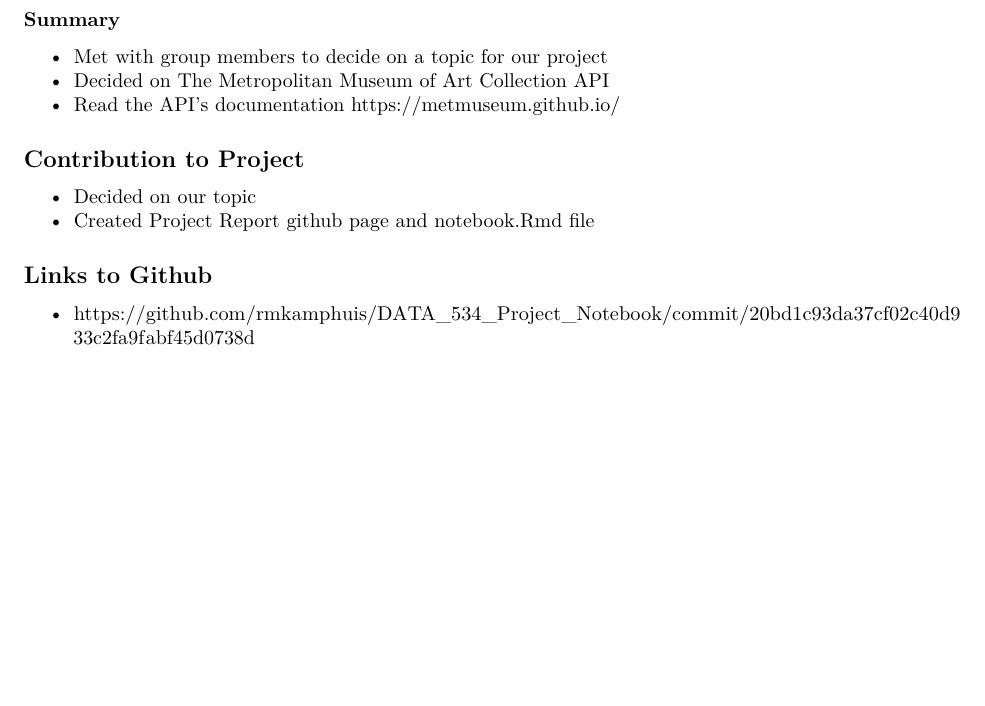
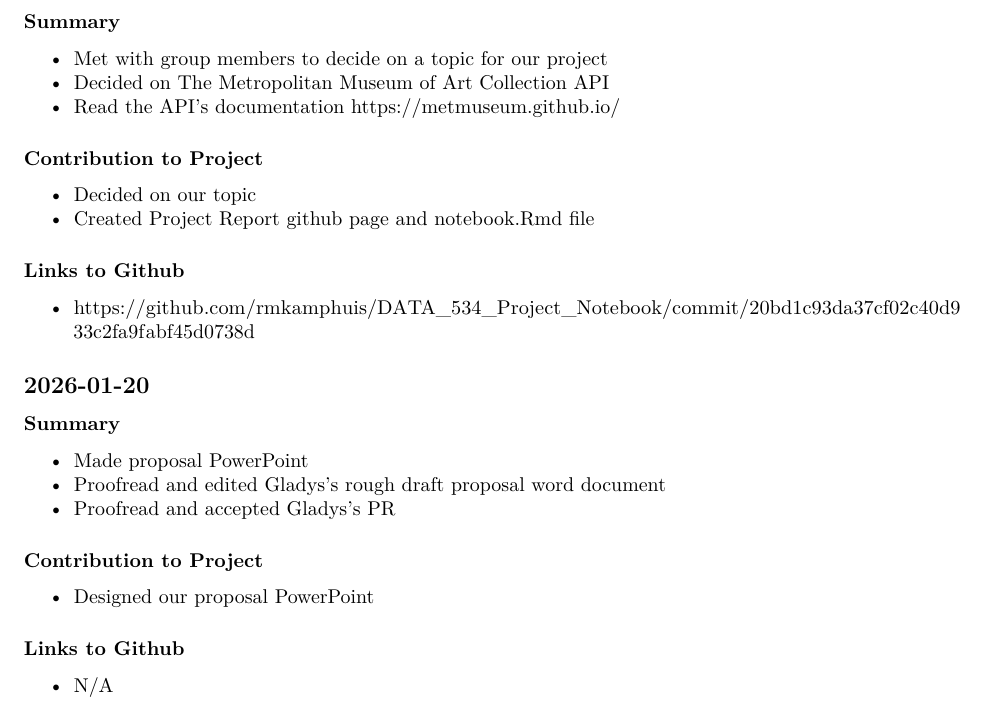
Before and after one commit to rmkamphuis/DATA_534_Project_Notebook, an R Markdown document (Notebook.Rmd): part of the page, cut so that both start at the same text, the shorter picture padded with empty space. Rendered offline with R 4.5, knitr and Pandoc, then LaTeX, with nearby package versions.

Commit message:
updated notebook file

```diff
--- a/Notebook.Rmd
+++ b/Notebook.Rmd
@@ -13,11 +13,27 @@ output: pdf_document
 -   Decided on The Metropolitan Museum of Art Collection API
 -   Read the API's documentation <https://metmuseum.github.io/>
 
-## Contribution to Project
+### Contribution to Project
 
 -   Decided on our topic
 -   Created Project Report github page and notebook.Rmd file
 
-## Links to Github
+### Links to Github
 
 -   <https://github.com/rmkamphuis/DATA_534_Project_Notebook/commit/20bd1c93da37cf02c40d933c2fa9fabf45d0738d>
+
+## 2026-01-20
+
+### Summary
+
+- Made proposal PowerPoint
+- Proofread and edited Gladys's rough draft proposal word document
+- Proofread and accepted Gladys's PR
+
+### Contribution to Project
+
+- Designed our proposal PowerPoint
+
+### Links to Github
+
+- N/A
```
